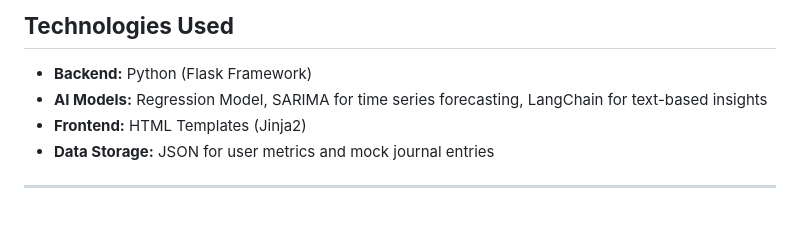
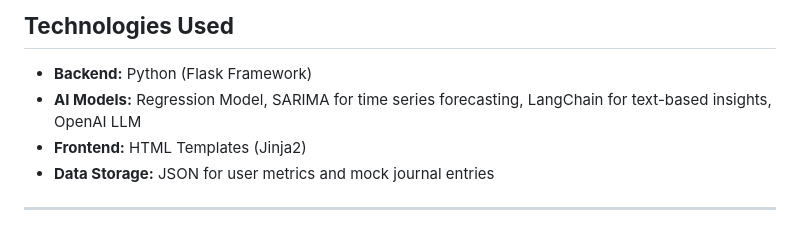
Before and after one commit to Sam-Begin-tech/Mind-Body-Connection-Dashboard-, a Markdown page: README.md, the part around the change. GitHub-like rendering.

```diff
--- a/README.md
+++ b/README.md
@@ -27,7 +27,7 @@ This project is a web-based health and wellness dashboard that provides users wi
 ## **Technologies Used**
 
 - **Backend:** Python (Flask Framework)
-- **AI Models:** Regression Model, SARIMA for time series forecasting, LangChain for text-based insights
+- **AI Models:** Regression Model, SARIMA for time series forecasting, LangChain for text-based insights, OpenAI LLM
 - **Frontend:** HTML Templates (Jinja2)
 - **Data Storage:** JSON for user metrics and mock journal entries
 
```
